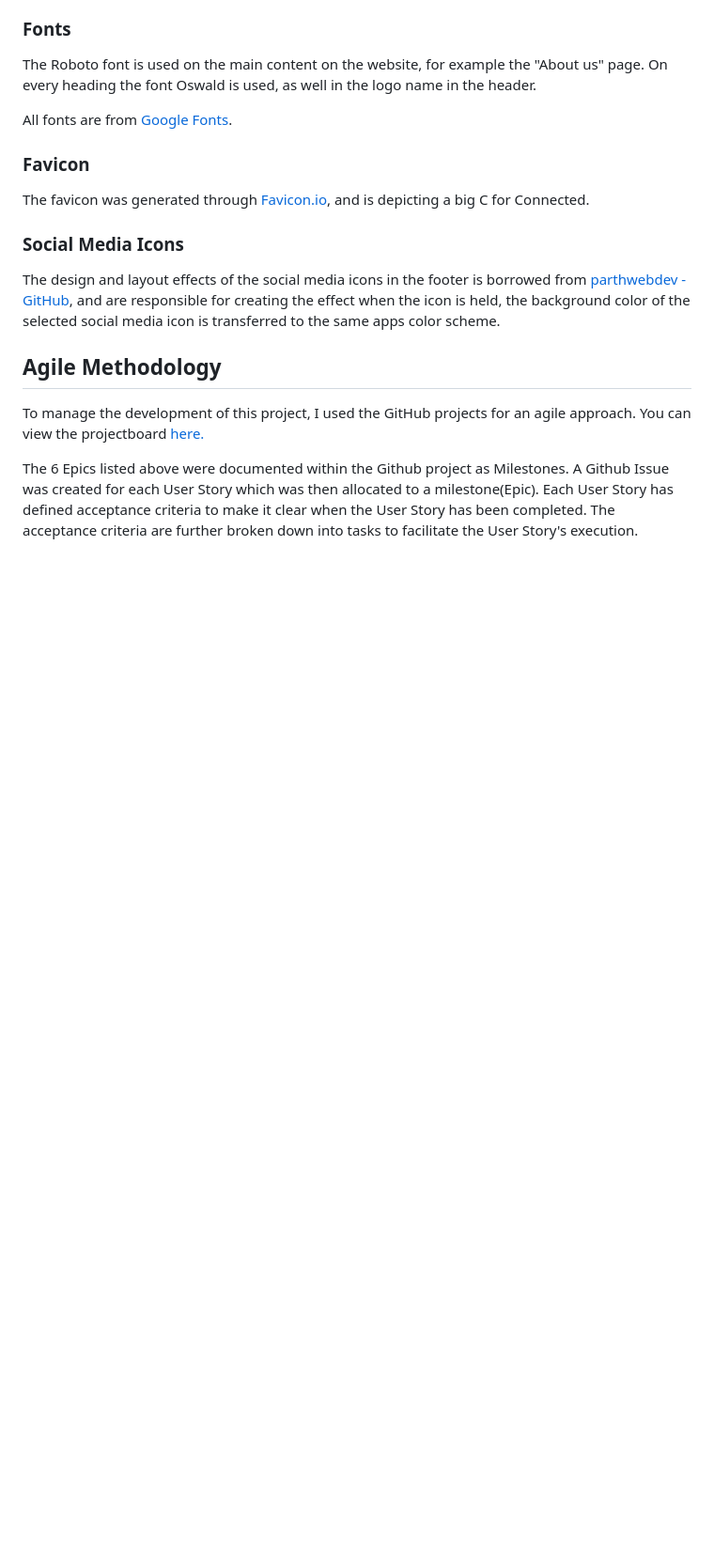
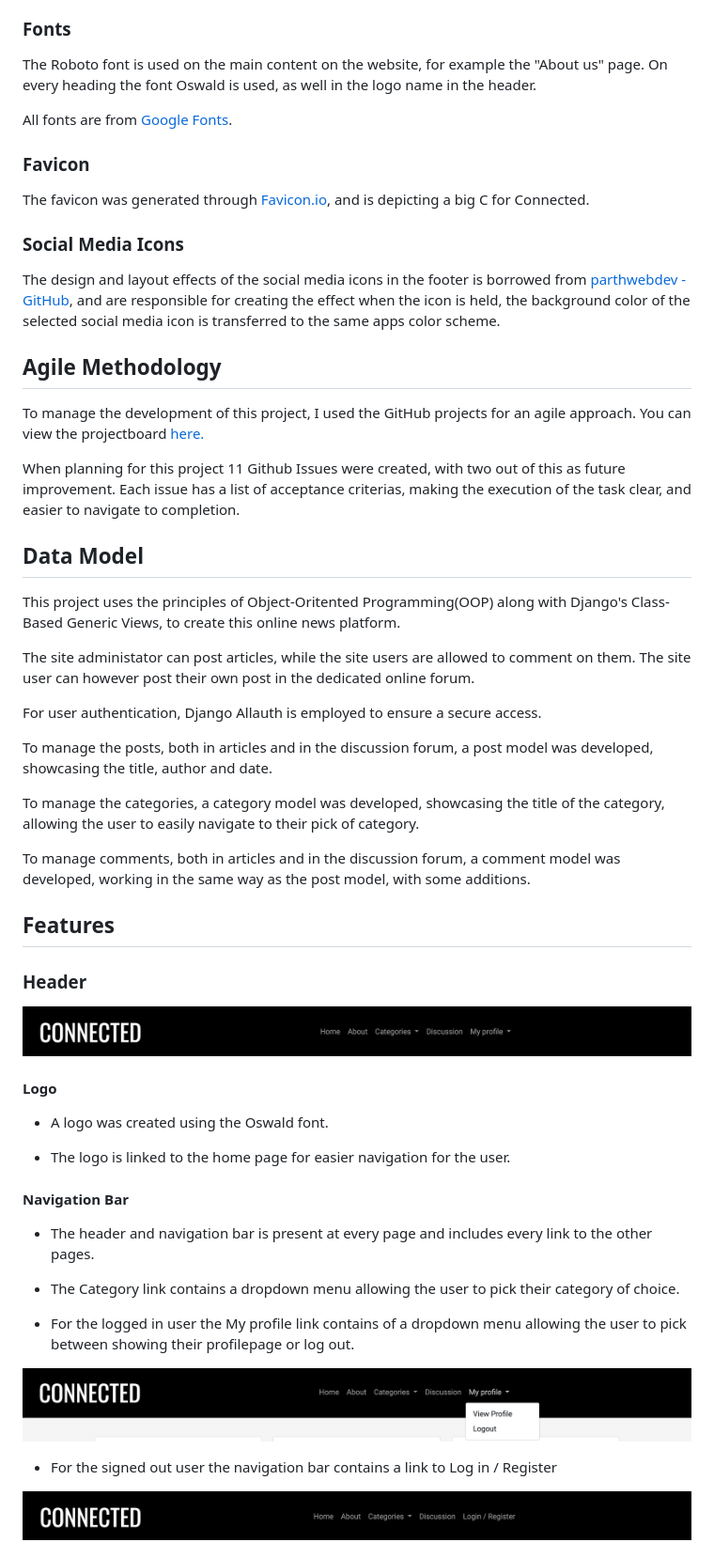
Before and after one commit to tildeholmqvist/connected, a Markdown page: README.md, the part around one of its changes. Shown at 94% size. GitHub-like rendering; blank space fills up the shorter version.

```diff
--- a/README.md
+++ b/README.md
@@ -137,4 +137,47 @@ To manage the development of this project, I used the GitHub projects for an agi
 You can view the projectboard
 [here.](https://github.com/users/tildeholmqvist/projects/9)
 
-The 6 Epics listed above were documented within the Github project as Milestones. A Github Issue was created for each User Story which was then allocated to a milestone(Epic). Each User Story has defined acceptance criteria to make it clear when the User Story has been completed. The acceptance criteria are further broken down into tasks to facilitate the User Story's execution.
+When planning for this project 11 Github Issues were created, with two out of this as future improvement.
+Each issue has a list of acceptance criterias, making the execution of the task clear, and easier to navigate to completion.
+
+## Data Model
+
+This project uses the principles of Object-Oritented Programming(OOP) along with Django's Class-Based Generic Views, to create this online news platform.
+
+The site administator can post articles, while the site users are allowed to comment on them.
+The site user can however post their own post in the dedicated online forum.
+
+For user authentication, Django Allauth is employed to ensure a secure access.
+
+To manage the posts, both in articles and in the discussion forum, a post model was developed,
+showcasing the title, author and date.
+
+To manage the categories, a category model was developed, showcasing the title of the category, allowing the user to easily navigate to their pick of category.
+
+To manage comments, both in articles and in the discussion forum, a comment model was developed, working in the same way as the post model, with some additions.
+
+## Features
+
+### Header
+
+![Header](/docs/readme_images/header.png)
+
+#### Logo
+- A logo was created using the Oswald font.
+
+- The logo is linked to the home page for easier navigation for the user.
+
+#### Navigation Bar
+
+- The header and navigation bar is present at every page and includes every link to the other pages.
+
+- The Category link contains a dropdown menu allowing the user to pick their category of choice.
+
+- For the logged in user the My profile link contains of a dropdown menu allowing the user to pick between showing their profilepage or log out.
+
+![Navigation bar - logged in](/docs/readme_images/nav-bar-loggedin.png)
+
+- For the signed out user the navigation bar contains a link to Log in / Register
+
+![Navigation bar - logged in](/docs/readme_images/nav-bar-loggedout.png)
+
```
Also changed, not shown: other parts of README.md (+98 -0 lines).
